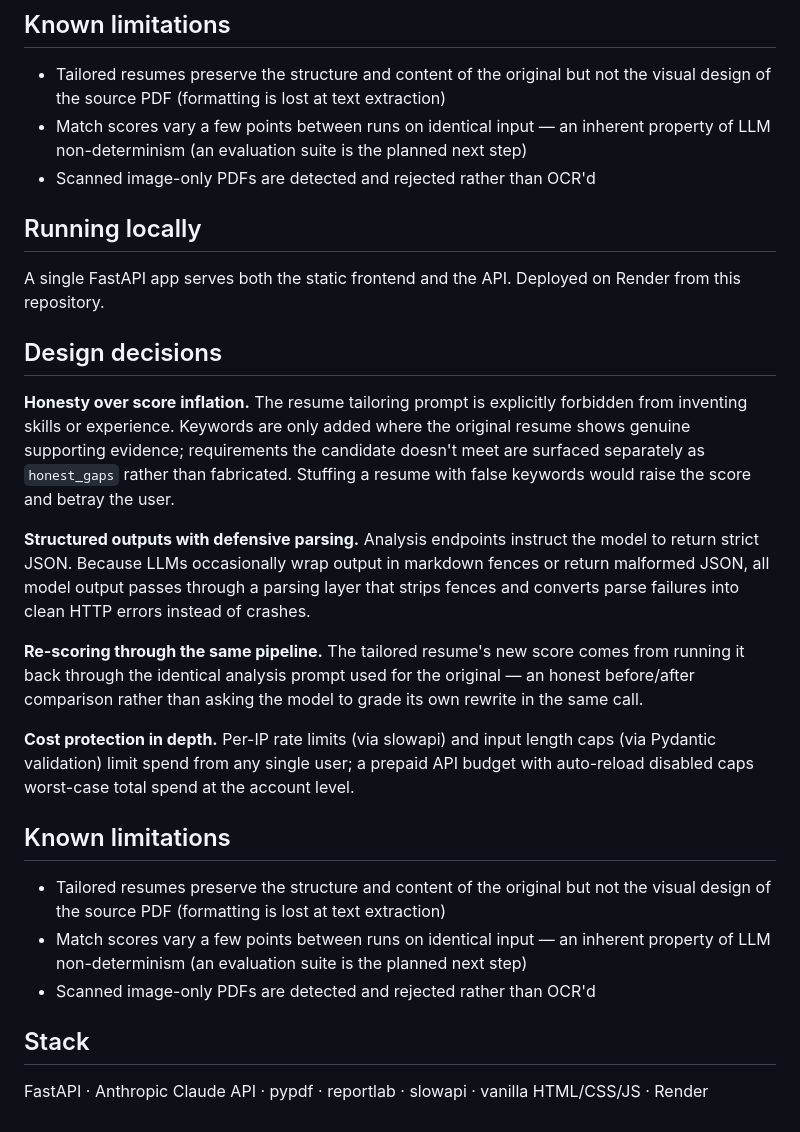
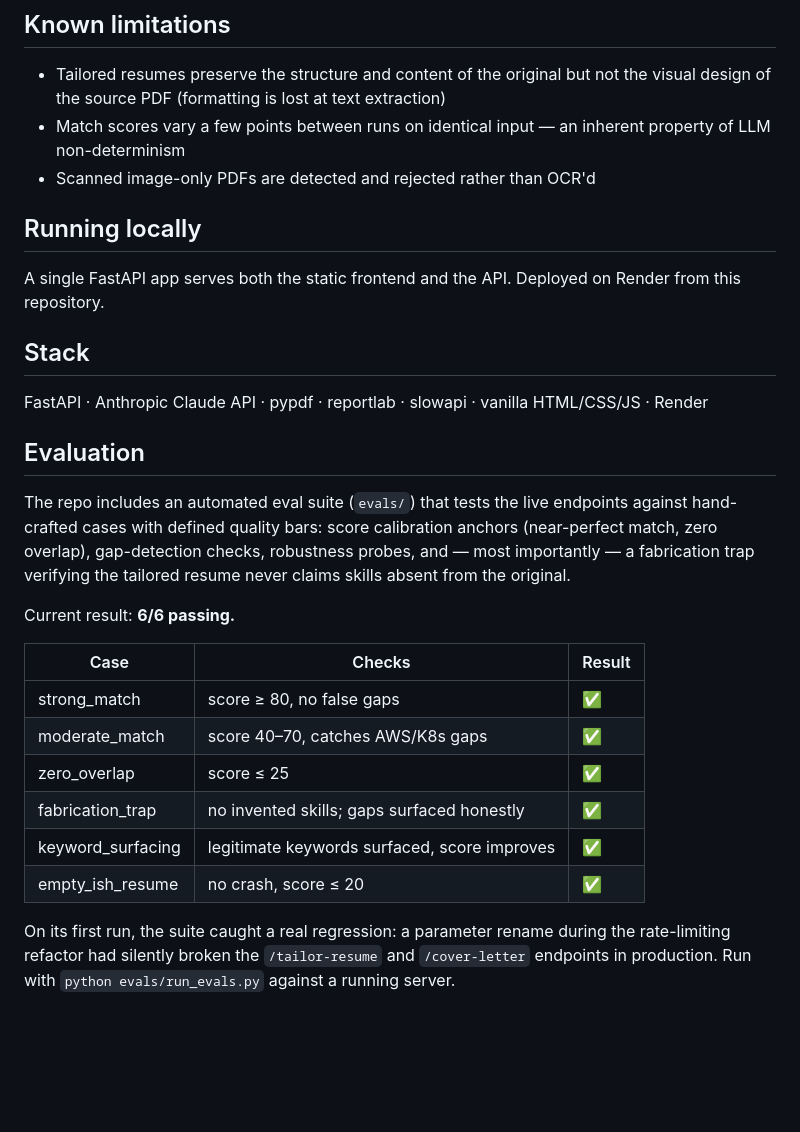
Before and after one commit to OdileAby/jobbuddy, a Markdown page: static/README.md, the part around the change. Drawn GitHub-style; blank space fills up the shorter version.

Commit message:
add evals on readme

```diff
--- a/static/README.md
+++ b/static/README.md
@@ -39,31 +39,37 @@ A single FastAPI app serves both the static frontend and the API. Deployed on Re
 ## Known limitations
 
 - Tailored resumes preserve the structure and content of the original but not the visual design of the source PDF (formatting is lost at text extraction)
-- Match scores vary a few points between runs on identical input — an inherent property of LLM non-determinism (an evaluation suite is the planned next step)
+- Match scores vary a few points between runs on identical input — an inherent property of LLM non-determinism
 - Scanned image-only PDFs are detected and rejected rather than OCR'd
 
 ## Running locally
 
 A single FastAPI app serves both the static frontend and the API. Deployed on Render from this repository.
 
-## Design decisions
-
-**Honesty over score inflation.** The resume tailoring prompt is explicitly forbidden from inventing skills or experience. Keywords are only added where the original resume shows genuine supporting evidence; requirements the candidate doesn't meet are surfaced separately as `honest_gaps` rather than fabricated. Stuffing a resume with false keywords would raise the score and betray the user.
-
-**Structured outputs with defensive parsing.** Analysis endpoints instruct the model to return strict JSON. Because LLMs occasionally wrap output in markdown fences or return malformed JSON, all model output passes through a parsing layer that strips fences and converts parse failures into clean HTTP errors instead of crashes.
-
-**Re-scoring through the same pipeline.** The tailored resume's new score comes from running it back through the identical analysis prompt used for the original — an honest before/after comparison rather than asking the model to grade its own rewrite in the same call.
-
-**Cost protection in depth.** Per-IP rate limits (via slowapi) and input length caps (via Pydantic validation) limit spend from any single user; a prepaid API budget with auto-reload disabled caps worst-case total spend at the account level.
-
-## Known limitations
-
-- Tailored resumes preserve the structure and content of the original but not the visual design of the source PDF (formatting is lost at text extraction)
-- Match scores vary a few points between runs on identical input — an inherent property of LLM non-determinism (an evaluation suite is the planned next step)
-- Scanned image-only PDFs are detected and rejected rather than OCR'd
-
-
 
 ## Stack
 
 FastAPI · Anthropic Claude API · pypdf · reportlab · slowapi · vanilla HTML/CSS/JS · Render
+
+## Evaluation
+
+The repo includes an automated eval suite (`evals/`) that tests the live endpoints
+against hand-crafted cases with defined quality bars: score calibration anchors
+(near-perfect match, zero overlap), gap-detection checks, robustness probes, and —
+most importantly — a fabrication trap verifying the tailored resume never claims
+skills absent from the original.
+
+Current result: **6/6 passing.**
+
+| Case | Checks | Result |
+|---|---|---|
+| strong_match | score ≥ 80, no false gaps | ✅ |
+| moderate_match | score 40–70, catches AWS/K8s gaps | ✅ |
+| zero_overlap | score ≤ 25 | ✅ |
+| fabrication_trap | no invented skills; gaps surfaced honestly | ✅ |
+| keyword_surfacing | legitimate keywords surfaced, score improves | ✅ |
+| empty_ish_resume | no crash, score ≤ 20 | ✅ |
+
+On its first run, the suite caught a real regression: a parameter rename during the
+rate-limiting refactor had silently broken the `/tailor-resume` and `/cover-letter`
+endpoints in production. Run with `python evals/run_evals.py` against a running server.
```
